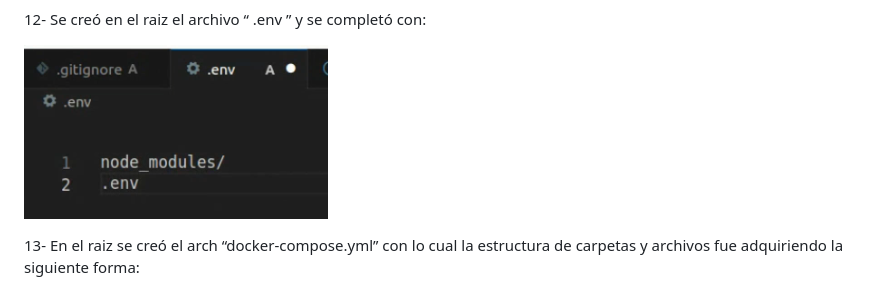
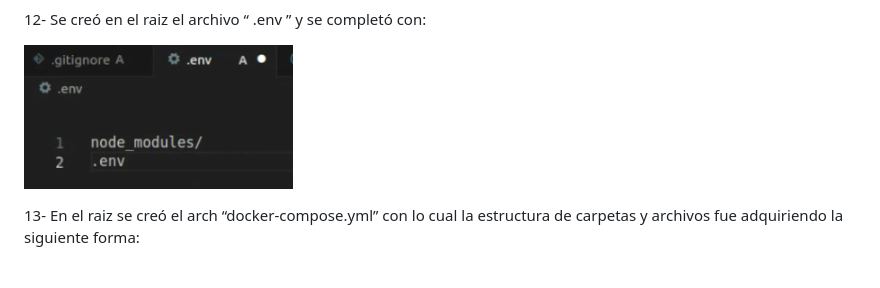
Before and after one commit to Anibal-Quiroz-P5/Portfolio_02, a Markdown page: Readme.md, the part around the change. Rendered like a GitHub page; pictures changed too: image-17.png (added).

Commit message:
Prueba

```diff
--- a/Readme.md
+++ b/Readme.md
@@ -109,7 +109,7 @@ Para la construccion del mismo básicamente :
 
 12- Se creó en el raiz el archivo “ .env ” y se completó con:
 
-![Alt text](image-7.png)
+![Alt text](image-17.png)
 
 
 13- En el raiz se creó el arch  “docker-compose.yml” con lo cual la estructura de carpetas y archivos fue adquiriendo
```
